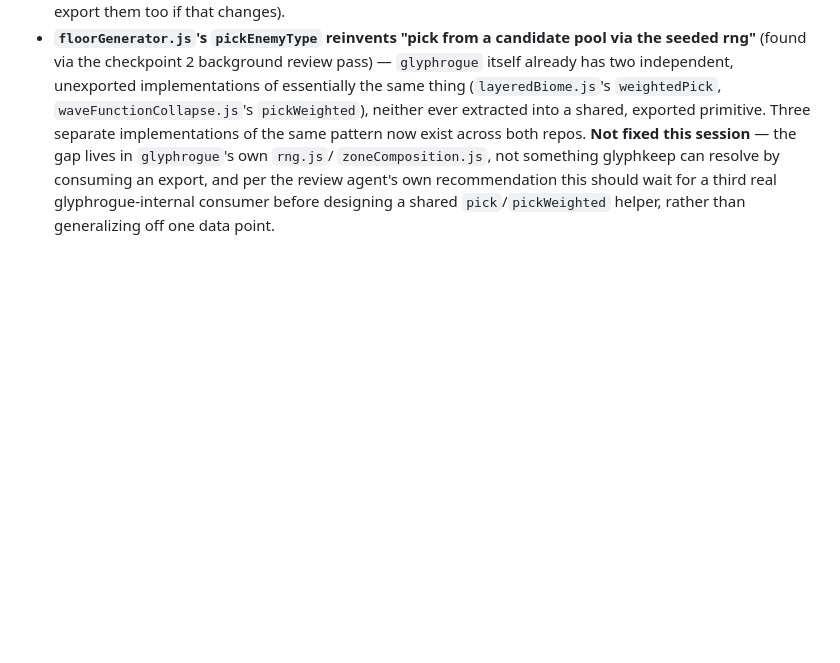
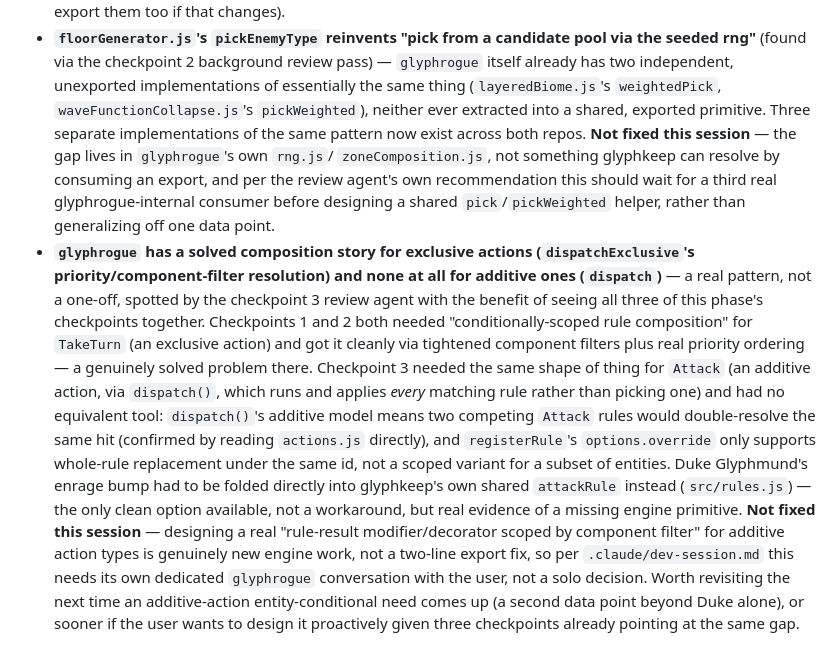
Before and after one commit to Rhapsydian/glyphkeep, a Markdown page: BACKLOG.md, the part around the change. GitHub-like rendering; blank space fills up the shorter version.

Commit message:
Log checkpoint 3's background-review finding: no composition story for additive actions
glyphrogue has dispatchExclusive's priority/component-filter resolution for
exclusive actions (TakeTurn), which checkpoints 1 and 2 both leaned on
cleanly, but nothing equivalent for additive ones (dispatch/Attack) - Duke
Glyphmund's enrage bump had to be folded directly into the shared attackRule
instead. Three checkpoints in a row pointing at the same gap; logged for its
own dedicated glyphrogue conversation, not decided solo.

Co-Authored-By: Claude Sonnet 5 <noreply@anthropic.com>

```diff
--- a/BACKLOG.md
+++ b/BACKLOG.md
@@ -317,3 +317,29 @@ authoring the slime archetype's "aggressive until hurt, then flees" combo:
   export, and per the review agent's own recommendation this should wait for
   a third real glyphrogue-internal consumer before designing a shared
   `pick`/`pickWeighted` helper, rather than generalizing off one data point.
+- **`glyphrogue` has a solved composition story for exclusive actions
+  (`dispatchExclusive`'s priority/component-filter resolution) and none at
+  all for additive ones (`dispatch`)** — a real pattern, not a one-off,
+  spotted by the checkpoint 3 review agent with the benefit of seeing all
+  three of this phase's checkpoints together. Checkpoints 1 and 2 both
+  needed "conditionally-scoped rule composition" for `TakeTurn` (an
+  exclusive action) and got it cleanly via tightened component filters
+  plus real priority ordering — a genuinely solved problem there. Checkpoint
+  3 needed the same shape of thing for `Attack` (an additive action, via
+  `dispatch()`, which runs and applies *every* matching rule rather than
+  picking one) and had no equivalent tool: `dispatch()`'s additive model
+  means two competing `Attack` rules would double-resolve the same hit
+  (confirmed by reading `actions.js` directly), and `registerRule`'s
+  `options.override` only supports whole-rule replacement under the same
+  id, not a scoped variant for a subset of entities. Duke Glyphmund's enrage
+  bump had to be folded directly into glyphkeep's own shared `attackRule`
+  instead (`src/rules.js`) — the only clean option available, not a
+  workaround, but real evidence of a missing engine primitive. **Not fixed
+  this session** — designing a real "rule-result modifier/decorator scoped
+  by component filter" for additive action types is genuinely new engine
+  work, not a two-line export fix, so per `.claude/dev-session.md` this
+  needs its own dedicated `glyphrogue` conversation with the user, not a
+  solo decision. Worth revisiting the next time an additive-action
+  entity-conditional need comes up (a second data point beyond Duke alone),
+  or sooner if the user wants to design it proactively given three
+  checkpoints already pointing at the same gap.
```
